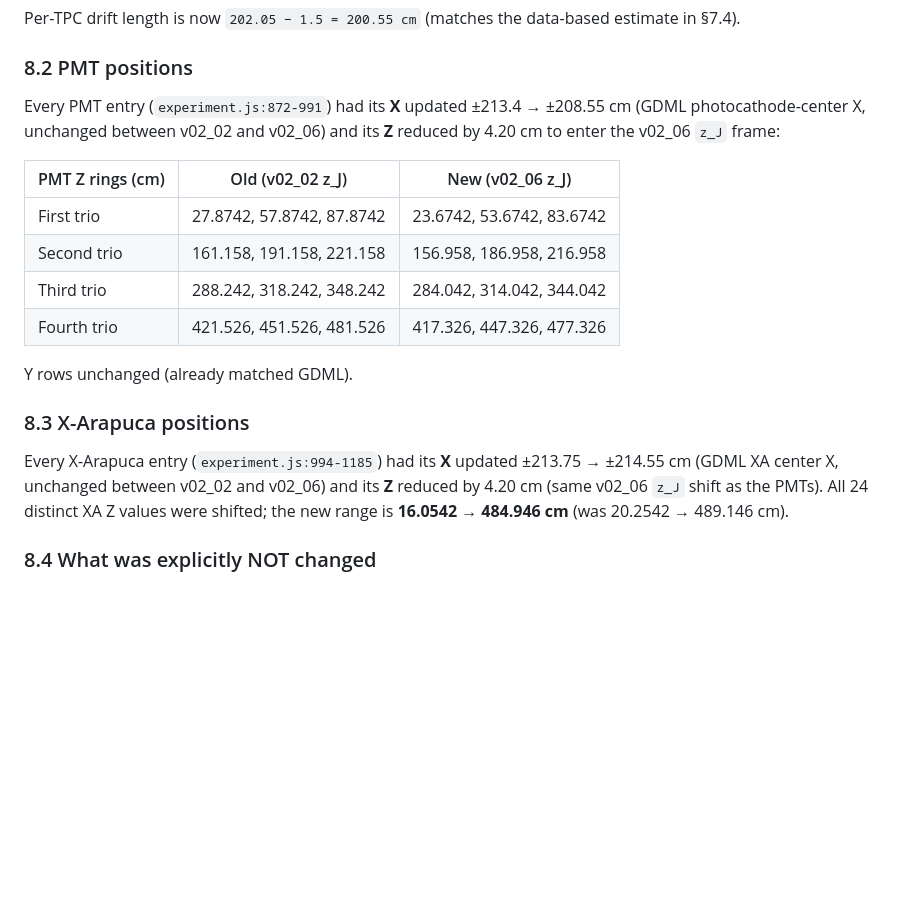
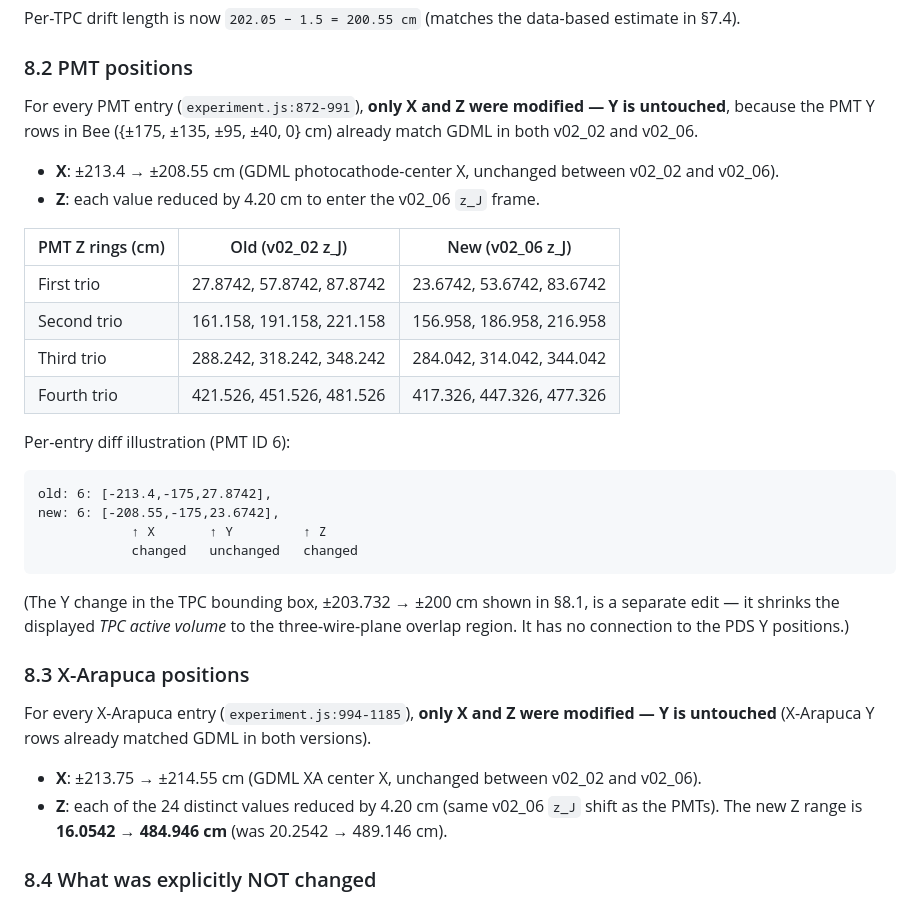
Before and after one commit to WireCell/wire-cell-bee3, a Markdown page: docs/sbnd_geometry.md, the part around the change. Drawn GitHub-style; blank space fills up the shorter version.

Commit message:
clarify in sbnd_geometry doc that PDS Y is unchanged
The §8.2 / §8.3 tables only listed Z values changing, but the TPC-box
Y row in §8.1 (±203.732 → ±200) sat close enough to be misread as a
PMT/X-Arapuca Y change. Make the per-entry diff explicit (only X and
Z modified; Y untouched) and note that the TPC-box Y shrink is a
separate edit affecting the active-volume outline, not the PDS.

Co-Authored-By: Claude Opus 4.7 <noreply@anthropic.com>

````diff
--- a/docs/sbnd_geometry.md
+++ b/docs/sbnd_geometry.md
@@ -496,10 +496,14 @@ data-based estimate in §7.4).
 
 ### 8.2 PMT positions
 
-Every PMT entry (`experiment.js:872-991`) had its **X** updated
-±213.4 → ±208.55 cm (GDML photocathode-center X, unchanged between
-v02_02 and v02_06) and its **Z** reduced by 4.20 cm to enter the
-v02_06 `z_J` frame:
+For every PMT entry (`experiment.js:872-991`), **only X and Z were
+modified — Y is untouched**, because the PMT Y rows in Bee
+({±175, ±135, ±95, ±40, 0} cm) already match GDML in both v02_02 and
+v02_06.
+
+- **X**: ±213.4 → ±208.55 cm (GDML photocathode-center X, unchanged
+  between v02_02 and v02_06).
+- **Z**: each value reduced by 4.20 cm to enter the v02_06 `z_J` frame.
 
 | PMT Z rings (cm) | Old (v02_02 z_J) | New (v02_06 z_J) |
 |------------------|------------------|------------------|
@@ -508,15 +512,31 @@ v02_06 `z_J` frame:
 | Third trio       | 288.242, 318.242, 348.242 | 284.042, 314.042, 344.042 |
 | Fourth trio      | 421.526, 451.526, 481.526 | 417.326, 447.326, 477.326 |
 
-Y rows unchanged (already matched GDML).
+Per-entry diff illustration (PMT ID 6):
+
+```
+old: 6: [-213.4,-175,27.8742],
+new: 6: [-208.55,-175,23.6742],
+            ↑ X       ↑ Y         ↑ Z
+            changed   unchanged   changed
+```
+
+(The Y change in the TPC bounding box, ±203.732 → ±200 cm shown in
+§8.1, is a separate edit — it shrinks the displayed *TPC active
+volume* to the three-wire-plane overlap region. It has no connection
+to the PDS Y positions.)
 
 ### 8.3 X-Arapuca positions
 
-Every X-Arapuca entry (`experiment.js:994-1185`) had its **X** updated
-±213.75 → ±214.55 cm (GDML XA center X, unchanged between v02_02 and
-v02_06) and its **Z** reduced by 4.20 cm (same v02_06 `z_J` shift as
-the PMTs). All 24 distinct XA Z values were shifted; the new range is
-**16.0542 → 484.946 cm** (was 20.2542 → 489.146 cm).
+For every X-Arapuca entry (`experiment.js:994-1185`), **only X and Z
+were modified — Y is untouched** (X-Arapuca Y rows already matched
+GDML in both versions).
+
+- **X**: ±213.75 → ±214.55 cm (GDML XA center X, unchanged between
+  v02_02 and v02_06).
+- **Z**: each of the 24 distinct values reduced by 4.20 cm (same
+  v02_06 `z_J` shift as the PMTs). The new Z range is
+  **16.0542 → 484.946 cm** (was 20.2542 → 489.146 cm).
 
 ### 8.4 What was explicitly NOT changed
 
````
